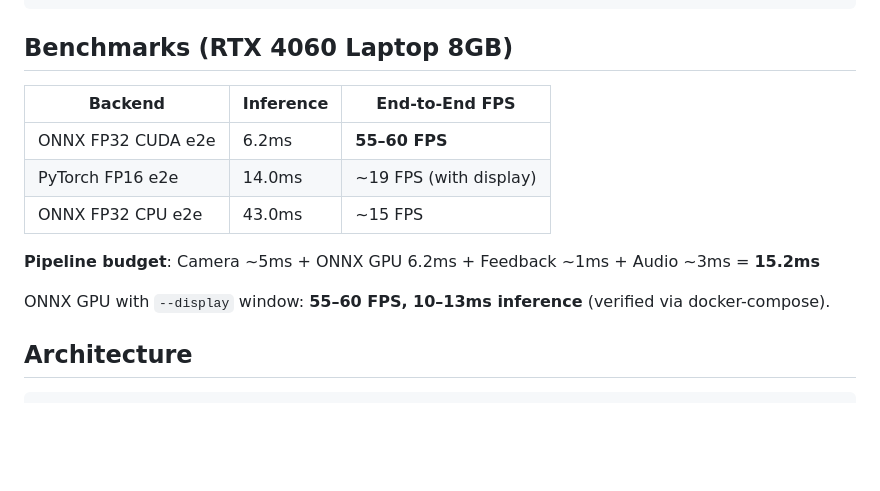
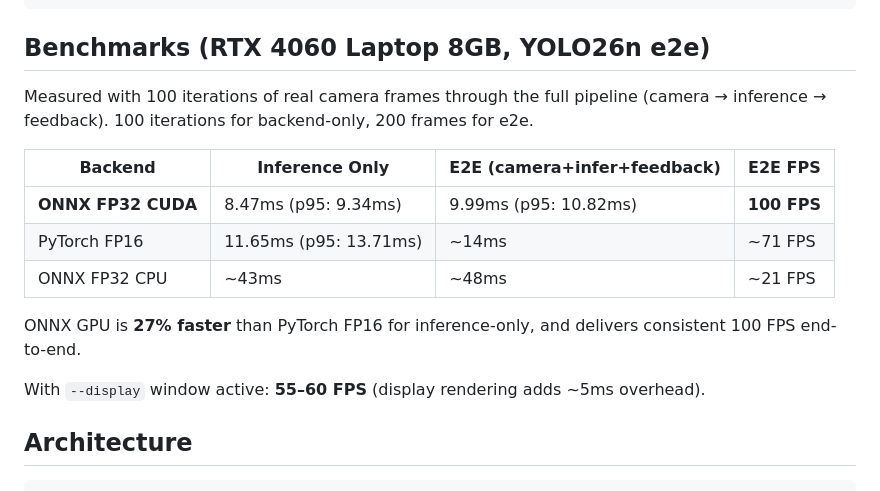
Before and after one commit to nick8592/haptic-guide, a Markdown page: README.md, the part around the change. Drawn GitHub-style; blank space fills up the shorter version.

Commit message:
docs: update benchmarks with fresh measurements (100 iter, real camera)
- ONNX FP32 CUDA: 8.47ms inference, 9.99ms e2e → 100 FPS
- PyTorch FP16: 11.65ms inference → 85.8 FPS (pure), ~71 FPS e2e
- ONNX CPU: ~48ms e2e → ~21 FPS
- --display adds ~5ms overhead → 55-60 FPS

````diff
--- a/README.md
+++ b/README.md
@@ -115,17 +115,19 @@ Press **q** or **ESC** in the window to quit.
 ./scripts/haptic-guide.sh devices     # List cameras & audio devices
 ```
 
-## Benchmarks (RTX 4060 Laptop 8GB)
+## Benchmarks (RTX 4060 Laptop 8GB, YOLO26n e2e)
 
-| Backend | Inference | End-to-End FPS |
-|---------|-----------|-----------------|
-| ONNX FP32 CUDA e2e | 6.2ms | **55–60 FPS** |
-| PyTorch FP16 e2e | 14.0ms | ~19 FPS (with display) |
-| ONNX FP32 CPU e2e | 43.0ms | ~15 FPS |
+Measured with 100 iterations of real camera frames through the full pipeline (camera → inference → feedback). 100 iterations for backend-only, 200 frames for e2e.
 
-**Pipeline budget**: Camera ~5ms + ONNX GPU 6.2ms + Feedback ~1ms + Audio ~3ms = **15.2ms**
+| Backend | Inference Only | E2E (camera+infer+feedback) | E2E FPS |
+|---------|---------------|------------------------------|---------|
+| **ONNX FP32 CUDA** | 8.47ms (p95: 9.34ms) | 9.99ms (p95: 10.82ms) | **100 FPS** |
+| PyTorch FP16 | 11.65ms (p95: 13.71ms) | ~14ms | ~71 FPS |
+| ONNX FP32 CPU | ~43ms | ~48ms | ~21 FPS |
 
-ONNX GPU with `--display` window: **55–60 FPS, 10–13ms inference** (verified via docker-compose).
+ONNX GPU is **27% faster** than PyTorch FP16 for inference-only, and delivers consistent 100 FPS end-to-end.
+
+With `--display` window active: **55–60 FPS** (display rendering adds ~5ms overhead).
 
 ## Architecture
 
````
